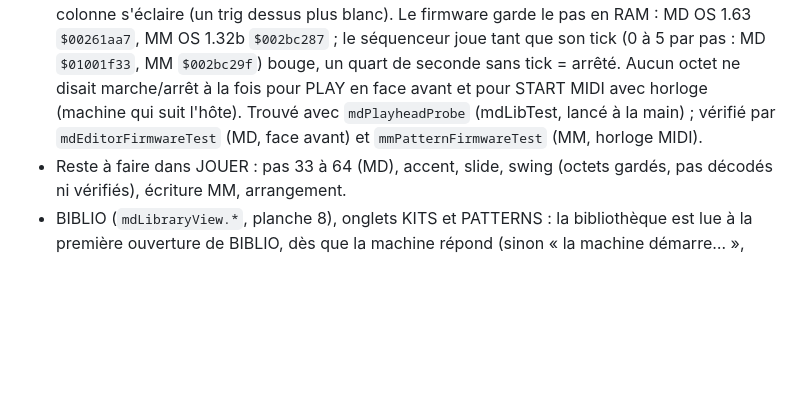
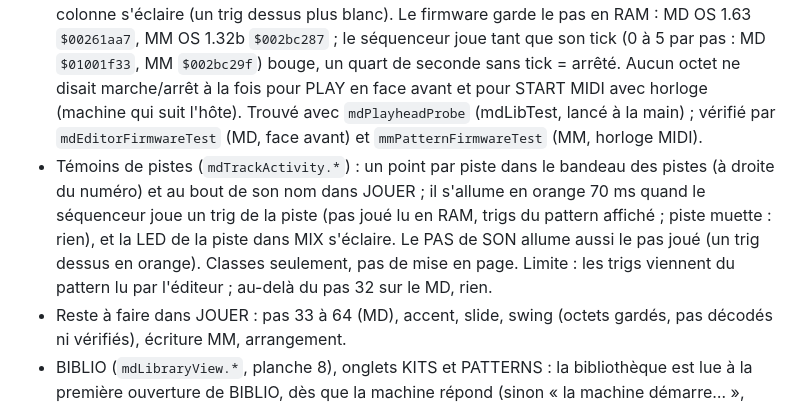
Before and after one commit to c0remusic/MModule, a Markdown page: .scratch/md-editor/README.md, the part around the change. Drawn GitHub-style; blank space fills up the shorter version.

Commit message:
Light a track's LED when the sequencer plays its trigs
The editor showed where the sequencer was (JOUER's lit column) but not
which tracks played. TrackActivity lights a dot per track for 70 ms when
the playing step changes and the track has a trig there: in the track
strip, right of the track's number; at the end of its name in JOUER;
and the track's MIX LED brightens. The step is the one the firmware's
RAM gives (Controller::getPlayingStep), the trigs those of the pattern
the editor shows; a muted track stays dark. At 16ths of 150 BPM a step
lasts 100 ms, so a LED still blinks apart from step to step. Classes
only: colours, no layout, and the LEDs take no pointer.

SON's PAS block lights the playing step too, a trig on it in orange,
under the focus frame. Hidden, it lights nothing.

mdEditorSectionTest checks on both machines that each track's LEDs
follow its trig on the playing step, that they go dark after 70 ms, and
that PAS lights the step.

```diff
--- a/.scratch/md-editor/README.md
+++ b/.scratch/md-editor/README.md
@@ -169,6 +169,7 @@ Le périmètre demandé est « tout câbler ». Ordre proposé, du plus court au
 - Format du pattern MM (`parseMmPatternDump`, `MmPatternEditor`, d'après `MNMPattern` de MCL, 6520 octets décodés) : 13 sortes de masques de 64 bits (6 pistes, gros-boutistes, bit n = pas n + 1) : trigs d'ampli, de filtre, de LFO, puis (noms MCL) off, note on/off MIDI, « trigless » (sur les patterns d'usine : le trig lui-même, toujours ⊇ ampli), accord, trigless MIDI, slide, swing, slide et swing MIDI ; swing ; masques de locks ; notes (6 × 64, 255 = aucune) ; longueur (1060), double tempo, kit ; transposition, arpégiateurs ; nombre de lignes de locks (1366) ; 62 lignes de 64 pas (1367, 255 = pas de lock), dans l'ordre piste puis bit ; notes MIDI et d'accord.
 - Vérifié par `mmPatternFirmwareTest` (SFX-60 OS 1.32b, ~1 min) : A01 à A04 se lisent (64 pas, kits 1 à 4, une note pour chaque trig d'ampli, aucune sans trig, locks seulement sur des trigs) ; A01 réécrit par `MmPatternEditor` (trigs effacés, 16 pas, quatre trigs, deux locks) revient tel quel ; joué avec GND-SIN : C4 sonne une octave au-dessus de C3 (passages par zéro : les notes sont des numéros MIDI), un lock du bit 13 (AMP VOL) à 0 rend le trig muet, celui du bit 50 non. Le bit de lock d'un paramètre est donc sa place dans le kit, page × 8 + index (`mmLockBit`) ; les bits 56 à 63 (paramètres sans nom ici) servent sur A02. Le MM n'envoie aucune note en MIDI OUT quand il joue.
 - Tête de lecture (MD et MM) : pendant la lecture, le numéro du pas joué passe en orange et sa colonne s'éclaire (un trig dessus plus blanc). Le firmware garde le pas en RAM : MD OS 1.63 `$00261aa7`, MM OS 1.32b `$002bc287` ; le séquenceur joue tant que son tick (0 à 5 par pas : MD `$01001f33`, MM `$002bc29f`) bouge, un quart de seconde sans tick = arrêté. Aucun octet ne disait marche/arrêt à la fois pour PLAY en face avant et pour START MIDI avec horloge (machine qui suit l'hôte). Trouvé avec `mdPlayheadProbe` (mdLibTest, lancé à la main) ; vérifié par `mdEditorFirmwareTest` (MD, face avant) et `mmPatternFirmwareTest` (MM, horloge MIDI).
+- Témoins de pistes (`mdTrackActivity.*`) : un point par piste dans le bandeau des pistes (à droite du numéro) et au bout de son nom dans JOUER ; il s'allume en orange 70 ms quand le séquenceur joue un trig de la piste (pas joué lu en RAM, trigs du pattern affiché ; piste muette : rien), et la LED de la piste dans MIX s'éclaire. Le PAS de SON allume aussi le pas joué (un trig dessus en orange). Classes seulement, pas de mise en page. Limite : les trigs viennent du pattern lu par l'éditeur ; au-delà du pas 32 sur le MD, rien.
 - Reste à faire dans JOUER : pas 33 à 64 (MD), accent, slide, swing (octets gardés, pas décodés ni vérifiés), écriture MM, arrangement.
 - BIBLIO (`mdLibraryView.*`, planche 8), onglets KITS et PATTERNS : la bibliothèque est lue à la première ouverture de BIBLIO, dès que la machine répond (sinon « la machine démarre… », nouvel essai chaque seconde), puis gardée dans le contrôleur tant que le plug-in reste ouvert ; RELIRE la relit. `Controller::readLibrary` demande chaque kit (`$53`, sauté sans réponse en 2 s) puis chaque pattern (`$68`, sauté en 4 s), un par un. KITS : numéro et nom, le kit chargé en ambre ; un clic montre ses machines sans le charger. PATTERNS : A01 à H16 en colonnes, longueur et kit, grisé si sans trig, celui de la machine en ambre ; un clic donne le détail (trigs comptés quand le dump les tient tous : un pattern MD de plus de 32 pas n'est lu que sur 32). Durée sur la ligne MIDI : environ 0,4 s par kit MD, et un dump de pattern MD fait 2,7 ko (32 pas) ou 5,4 ko (64 pas), soit 0,9 à 1,7 s à 31250 bauds : environ 2 min pour les 128 patterns. Lecture seule : charger un kit ou un pattern viendra plus tard.
 - Reste à faire dans BIBLIO : banque de samples UW (MD, transferts SDS : voir `sdsTransferTest` et `mdLib` SDS) et formes d'onde DigiPRO (MM, voir `mmSysexWorkflowTest`).
```
